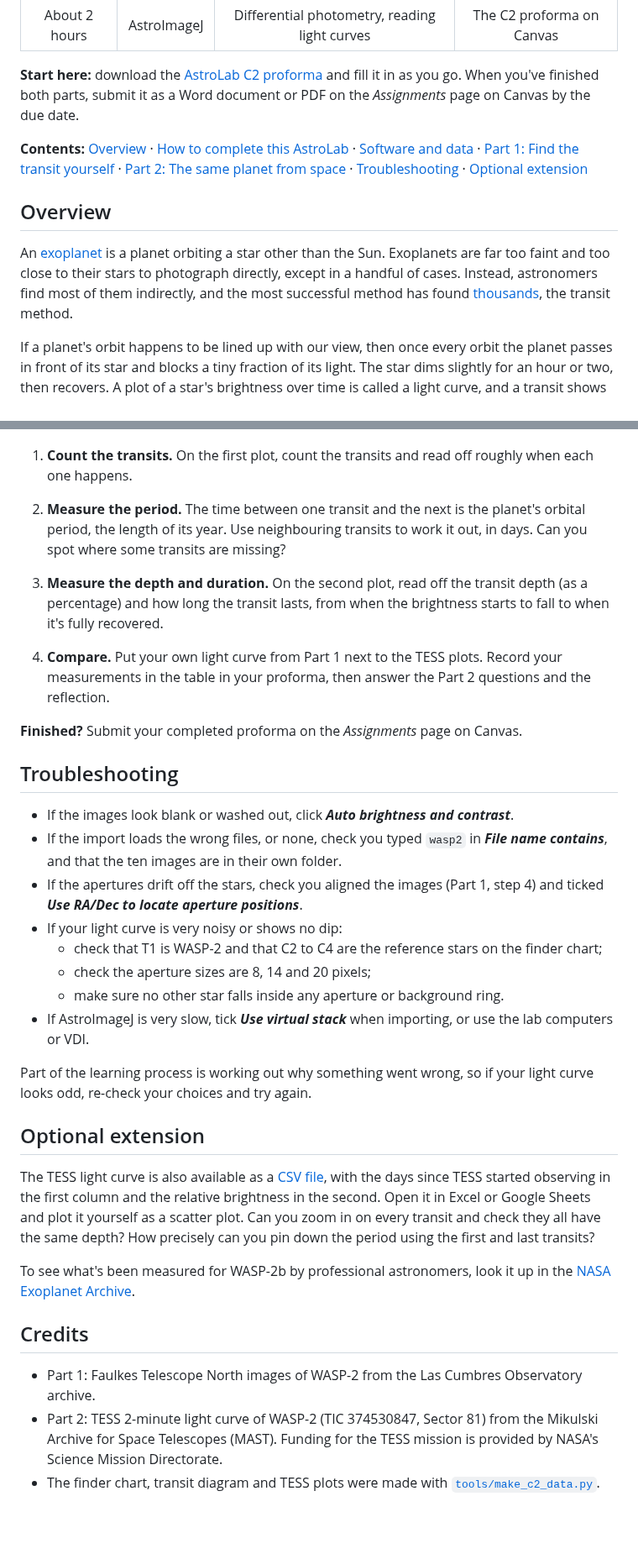
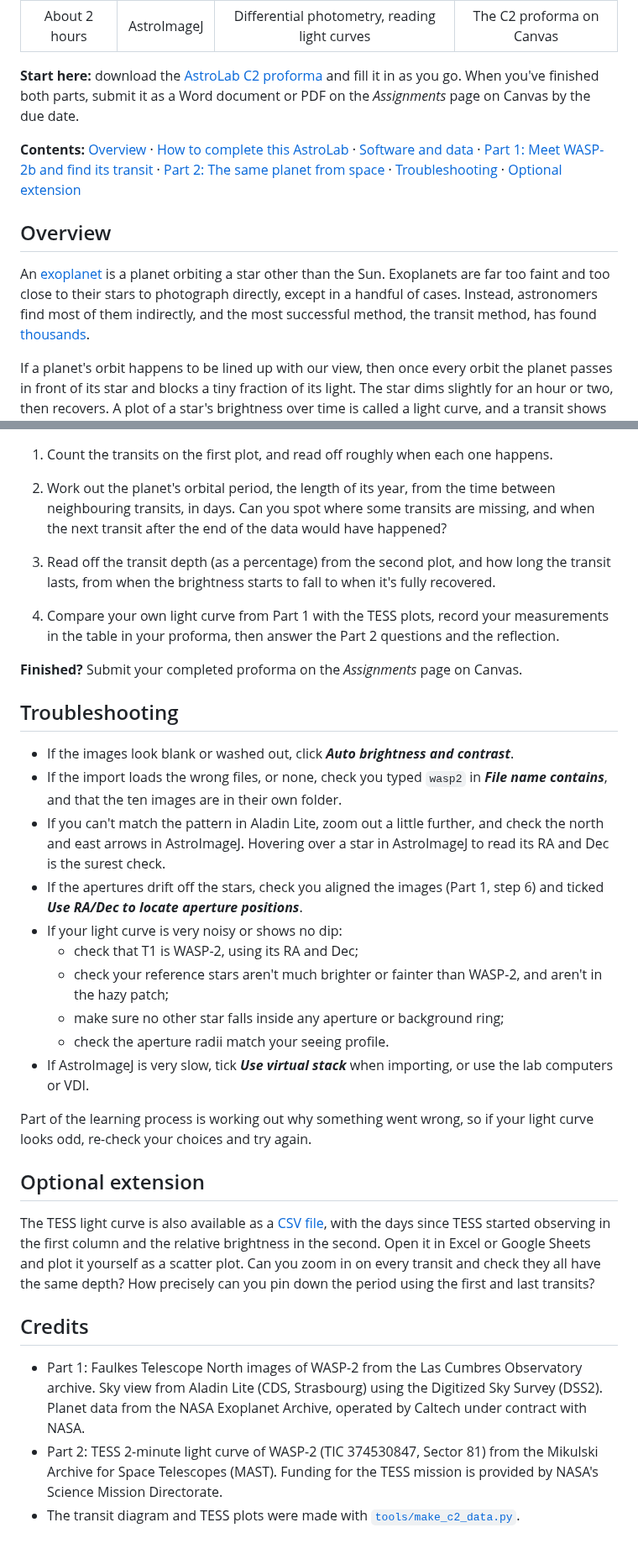
Before and after one commit to mjcowley/astrolabs, a Markdown page: C2/README.md, 2 parts joined by grey strips. Shown at 84% size. Rendered like a GitHub page; blank space fills up the shorter version.

```diff
--- a/C2/README.md
+++ b/C2/README.md
@@ -8,11 +8,11 @@ Watch a planet cross in front of its star, first through a telescope on the grou
 
 **Start here:** download the [AstroLab C2 proforma](https://github.com/mjcowley/astrolabs/raw/main/C2/AstroLabC2_Proforma.docx) and fill it in as you go. When you've finished both parts, submit it as a Word document or PDF on the *Assignments* page on Canvas by the due date.
 
-**Contents:** [Overview](#overview) · [How to complete this AstroLab](#how-to-complete-this-astrolab) · [Software and data](#software-and-data) · [Part 1: Find the transit yourself](#part-1-find-the-transit-yourself) · [Part 2: The same planet from space](#part-2-the-same-planet-from-space) · [Troubleshooting](#troubleshooting) · [Optional extension](#optional-extension)
+**Contents:** [Overview](#overview) · [How to complete this AstroLab](#how-to-complete-this-astrolab) · [Software and data](#software-and-data) · [Part 1: Meet WASP-2b and find its transit](#part-1-meet-wasp-2b-and-find-its-transit) · [Part 2: The same planet from space](#part-2-the-same-planet-from-space) · [Troubleshooting](#troubleshooting) · [Optional extension](#optional-extension)
 
 ## Overview
 
-An [exoplanet](http://astro.vaporia.com/start/exoplanet.html) is a planet orbiting a star other than the Sun. Exoplanets are far too faint and too close to their stars to photograph directly, except in a handful of cases. Instead, astronomers find most of them indirectly, and the most successful method has found [thousands](https://exoplanetarchive.ipac.caltech.edu/), the transit method.
+An [exoplanet](http://astro.vaporia.com/start/exoplanet.html) is a planet orbiting a star other than the Sun. Exoplanets are far too faint and too close to their stars to photograph directly, except in a handful of cases. Instead, astronomers find most of them indirectly, and the most successful method, the transit method, has found [thousands](https://exoplanetarchive.ipac.caltech.edu/).
 
 If a planet's orbit happens to be lined up with our view, then once every orbit the planet passes in front of its star and blocks a tiny fraction of its light. The star dims slightly for an hour or two, then recovers. A plot of a star's brightness over time is called a light curve, and a transit shows up as a small, flat-bottomed dip.
 
@@ -114,13 +131,13 @@ The second plot zooms in on one of those dips. The grey dots are the individual
 
 <img src="images/tess_transit.png" alt="One transit of WASP-2b seen by TESS. The brightness is steady at about 1.000 until about 0.8 hours before the middle of the transit, falls to about 0.983 by about 0.3 hours before the middle, stays near 0.983 until about 0.6 hours after the middle, then rises back to 1.000 by about 0.9 hours after the middle." width="800" />
 
-1. **Count the transits.** On the first plot, count the transits and read off roughly when each one happens.
+1. Count the transits on the first plot, and read off roughly when each one happens.
 
-2. **Measure the period.** The time between one transit and the next is the planet's orbital period, the length of its year. Use neighbouring transits to work it out, in days. Can you spot where some transits are missing?
+2. Work out the planet's orbital period, the length of its year, from the time between neighbouring transits, in days. Can you spot where some transits are missing, and when the next transit after the end of the data would have happened?
 
-3. **Measure the depth and duration.** On the second plot, read off the transit depth (as a percentage) and how long the transit lasts, from when the brightness starts to fall to when it's fully recovered.
+3. Read off the transit depth (as a percentage) from the second plot, and how long the transit lasts, from when the brightness starts to fall to when it's fully recovered.
 
-4. **Compare.** Put your own light curve from Part 1 next to the TESS plots. Record your measurements in the table in your proforma, then answer the Part 2 questions and the reflection.
+4. Compare your own light curve from Part 1 with the TESS plots, record your measurements in the table in your proforma, then answer the Part 2 questions and the reflection.
 
 **Finished?** Submit your completed proforma on the *Assignments* page on Canvas.
 
@@ -128,11 +145,13 @@ The second plot zooms in on one of those dips. The grey dots are the individual
 
 * If the images look blank or washed out, click ***Auto brightness and contrast***.
 * If the import loads the wrong files, or none, check you typed `wasp2` in ***File name contains***, and that the ten images are in their own folder.
-* If the apertures drift off the stars, check you aligned the images (Part 1, step 4) and ticked ***Use RA/Dec to locate aperture positions***.
+* If you can't match the pattern in Aladin Lite, zoom out a little further, and check the north and east arrows in AstroImageJ. Hovering over a star in AstroImageJ to read its RA and Dec is the surest check.
+* If the apertures drift off the stars, check you aligned the images (Part 1, step 6) and ticked ***Use RA/Dec to locate aperture positions***.
 * If your light curve is very noisy or shows no dip:
-  * check that T1 is WASP-2 and that C2 to C4 are the reference stars on the finder chart;
-  * check the aperture sizes are 8, 14 and 20 pixels;
-  * make sure no other star falls inside any aperture or background ring.
+  * check that T1 is WASP-2, using its RA and Dec;
+  * check your reference stars aren't much brighter or fainter than WASP-2, and aren't in the hazy patch;
+  * make sure no other star falls inside any aperture or background ring;
+  * check the aperture radii match your seeing profile.
 * If AstroImageJ is very slow, tick ***Use virtual stack*** when importing, or use the lab computers or VDI.
 
 Part of the learning process is working out why something went wrong, so if your light curve looks odd, re-check your choices and try again.
@@ -141,10 +160,8 @@ Part of the learning process is working out why something went wrong, so if your
 
 The TESS light curve is also available as a [CSV file](https://github.com/mjcowley/astrolabs/raw/main/data/C2/wasp2_tess_sector81.csv), with the days since TESS started observing in the first column and the relative brightness in the second. Open it in Excel or Google Sheets and plot it yourself as a scatter plot. Can you zoom in on every transit and check they all have the same depth? How precisely can you pin down the period using the first and last transits?
 
-To see what's been measured for WASP-2b by professional astronomers, look it up in the [NASA Exoplanet Archive](https://exoplanetarchive.ipac.caltech.edu/overview/WASP-2%20b).
-
 ## Credits
 
-* Part 1: Faulkes Telescope North images of WASP-2 from the Las Cumbres Observatory archive.
+* Part 1: Faulkes Telescope North images of WASP-2 from the Las Cumbres Observatory archive. Sky view from Aladin Lite (CDS, Strasbourg) using the Digitized Sky Survey (DSS2). Planet data from the NASA Exoplanet Archive, operated by Caltech under contract with NASA.
 * Part 2: TESS 2-minute light curve of WASP-2 (TIC 374530847, Sector 81) from the Mikulski Archive for Space Telescopes (MAST). Funding for the TESS mission is provided by NASA's Science Mission Directorate.
-* The finder chart, transit diagram and TESS plots were made with [`tools/make_c2_data.py`](../tools/make_c2_data.py).
+* The transit diagram and TESS plots were made with [`tools/make_c2_data.py`](../tools/make_c2_data.py).
```
Also changed, not shown: other parts of C2/README.md (+43 -26 lines), docs/MAINTAINING.md (+1 -1 lines), C2/images/aladin_wasp2.png (added), C2/images/aperture_settings.png (added), C2/images/finder_chart.png (deleted), C2/images/multiplot_lines.png (added), C2/images/seeing_profile.png (added), 3 other files.
